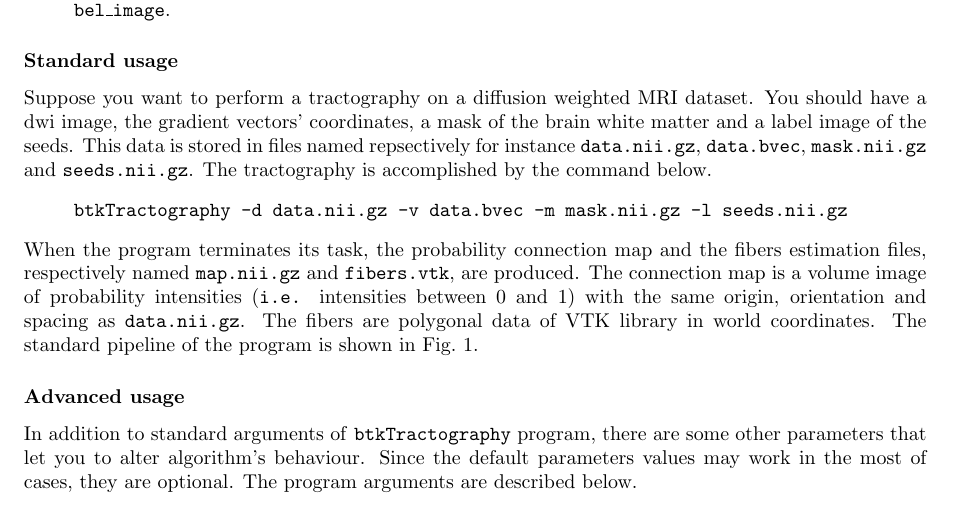
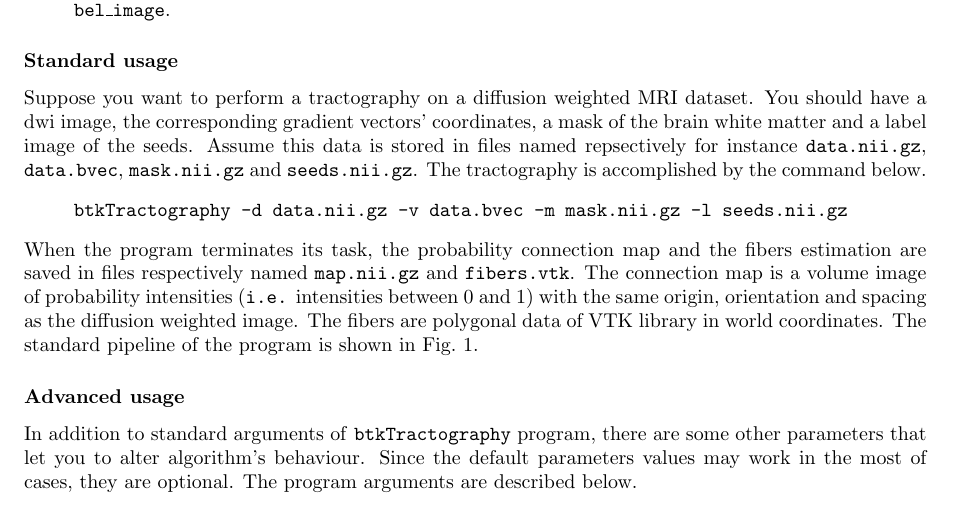
Before and after one commit to rousseau/fbrain, a LaTeX document (Documentation/Latex/btk.tex, which reads Documentation/Latex/app.tex): part of page 2 of 3, cut so that both start at the same text. Compiled offline with pdfLaTeX.

Commit message:
Some corrections on tractography documentation.

```diff
--- a/Documentation/Latex/app.tex
+++ b/Documentation/Latex/app.tex
@@ -19,11 +19,11 @@
         \end{description}
 
     \subsubsection*{Standard usage}
-        Suppose you want to perform a tractography on a diffusion weighted MRI dataset. You should have a dwi image, the gradient vectors' coordinates, a mask of the brain white matter and a label image of the seeds. This data is stored in files named repsectively for instance \texttt{data.nii.gz}, \texttt{data.bvec}, \texttt{mask.nii.gz} and \texttt{seeds.nii.gz}. The tractography is accomplished by the command below.
+        Suppose you want to perform a tractography on a diffusion weighted MRI dataset. You should have a dwi image, the corresponding gradient vectors' coordinates, a mask of the brain white matter and a label image of the seeds. Assume this data is stored in files named repsectively for instance \texttt{data.nii.gz}, \texttt{data.bvec}, \texttt{mask.nii.gz} and \texttt{seeds.nii.gz}. The tractography is accomplished by the command below.
             \begin{quote}
                 \texttt{btkTractography -d data.nii.gz -v data.bvec -m mask.nii.gz -l seeds.nii.gz}
             \end{quote}
-        When the program terminates its task, the probability connection map and the fibers estimation files, respectively named \texttt{map.nii.gz} and \texttt{fibers.vtk}, are produced. The connection map is a volume image of probability intensities (\texttt{i.e.} intensities between 0 and 1) with the same origin, orientation and spacing as \texttt{data.nii.gz}. The fibers are polygonal data of VTK library in world coordinates. The standard pipeline of the program is shown in Fig.~\ref{btkTractography-fig:standard-pipeline}.
+        When the program terminates its task, the probability connection map and the fibers estimation are saved in files respectively named \texttt{map.nii.gz} and \texttt{fibers.vtk}. The connection map is a volume image of probability intensities (\texttt{i.e.} intensities between 0 and 1) with the same origin, orientation and spacing as the diffusion weighted image. The fibers are polygonal data of VTK library in world coordinates. The standard pipeline of the program is shown in Fig.~\ref{btkTractography-fig:standard-pipeline}.
             \begin{figure}
                 \centering
                 \includegraphics[width=0.6\textwidth]{btkTractographyPipeline}
```
Also changed, not shown: Documentation/Latex/btk.pdf.
